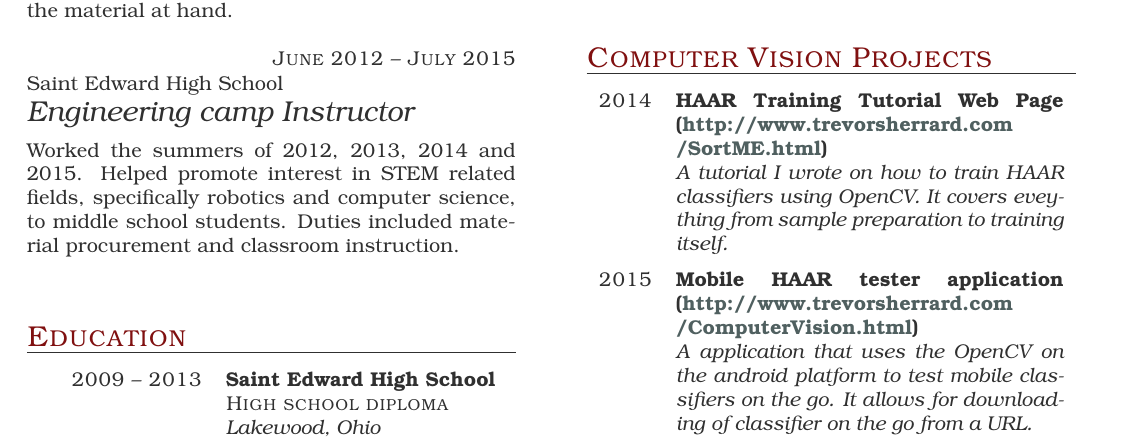
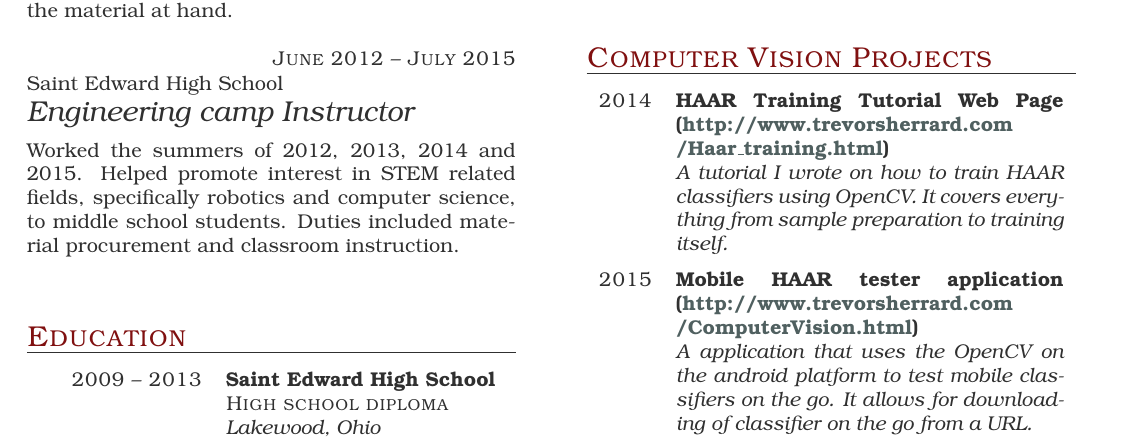
Before and after one commit to sherrardTr4129/Resume, a LaTeX CV (cv.tex): part of the page, cut so that both start at the same text. The pictures show the PDF file cv.pdf that the author committed with the source.

Commit message:
changed bad link

```diff
--- a/cv.tex
+++ b/cv.tex
@@ -80,8 +80,8 @@ Worked the summers of 2012, 2013, 2014 and 2015. Helped promote interest in STEM
 \begin{yearlist}
 
 \item{2014}
-     {HAAR Training Tutorial Web Page (\href{http://www.trevorsherrard.com/SortME.html}{http://www.trevorsherrard.com\newline/SortME.html})}
-     {A tutorial I wrote on how to train HAAR classifiers using OpenCV. It covers eveything from sample preparation to training itself.}
+     {HAAR Training Tutorial Web Page (\href{http://www.trevorsherrard.com/Haar_training.html}{http://www.trevorsherrard.com\newline/Haar\_training.html})}
+     {A tutorial I wrote on how to train HAAR classifiers using OpenCV. It covers everything from sample preparation to training itself.}
 
 \item{2015}
      {Mobile HAAR tester application (\href{http://www.trevorsherrard.com/ComputerVision.html}{http://www.trevorsherrard.com\newline/ComputerVision.html})}
```
Also changed, not shown: cv.pdf, cv.tex (2 more changed lines).
